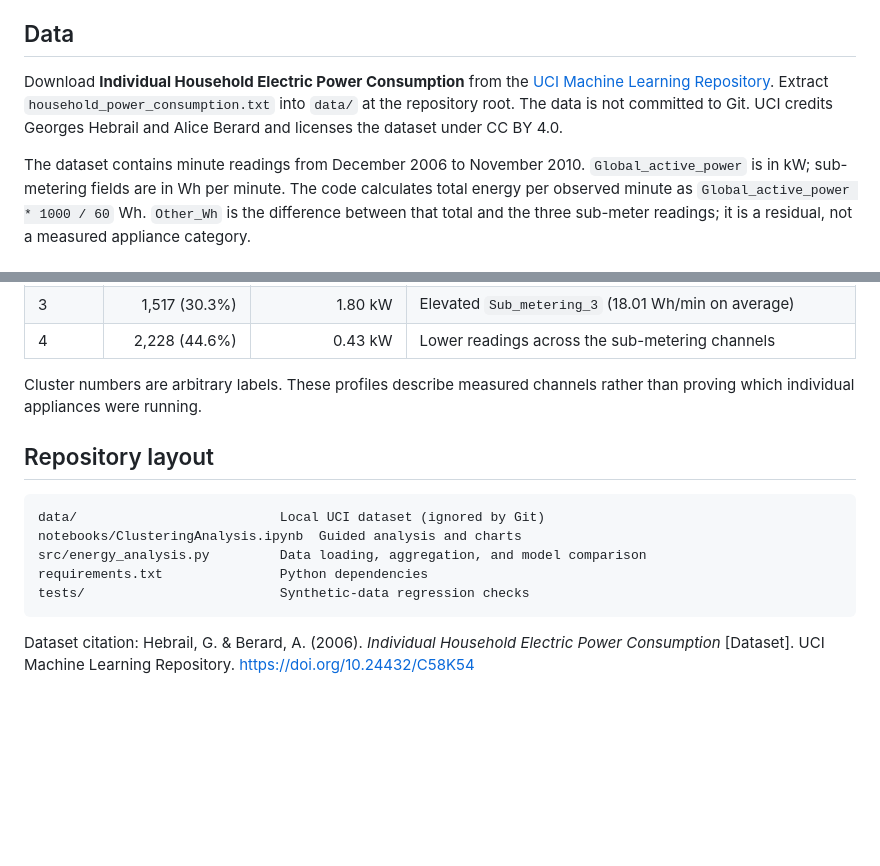
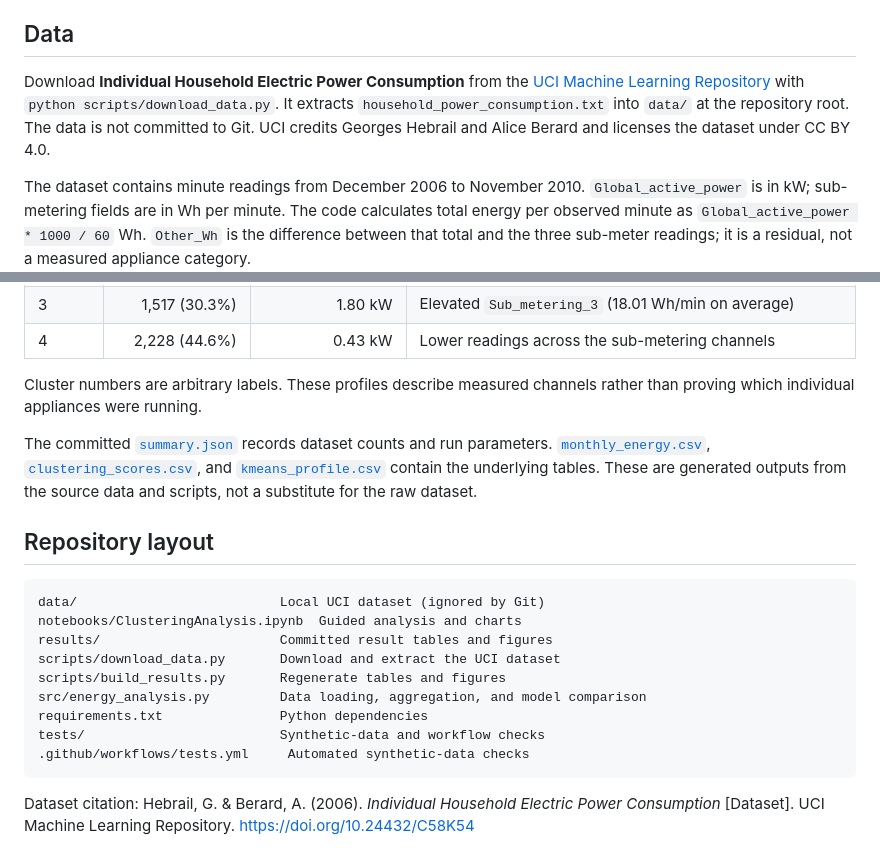
Before and after one commit to yatharth7115/Household-Energy-Consumption-Analysis, a Markdown page: README.md, 2 parts joined by grey strips. GitHub-like rendering; blank space fills up the shorter version.

````diff
--- a/README.md
+++ b/README.md
@@ -4,7 +4,7 @@ An exploratory analysis of one-minute household electricity readings, followed b
 
 ## Data
 
-Download **Individual Household Electric Power Consumption** from the [UCI Machine Learning Repository](https://archive.ics.uci.edu/dataset/235/individual+household+electric+power+consumption). Extract `household_power_consumption.txt` into `data/` at the repository root. The data is not committed to Git. UCI credits Georges Hebrail and Alice Berard and licenses the dataset under CC BY 4.0.
+Download **Individual Household Electric Power Consumption** from the [UCI Machine Learning Repository](https://archive.ics.uci.edu/dataset/235/individual+household+electric+power+consumption) with `python scripts/download_data.py`. It extracts `household_power_consumption.txt` into `data/` at the repository root. The data is not committed to Git. UCI credits Georges Hebrail and Alice Berard and licenses the dataset under CC BY 4.0.
 
 The dataset contains minute readings from December 2006 to November 2010. `Global_active_power` is in kW; sub-metering fields are in Wh per minute. The code calculates total energy per observed minute as `Global_active_power * 1000 / 60` Wh. `Other_Wh` is the difference between that total and the three sub-meter readings; it is a residual, not a measured appliance category.
 
@@ -62,14 +69,20 @@ The K-Means profile gives a more concrete reading of the five groups. Percentage
 
 Cluster numbers are arbitrary labels. These profiles describe measured channels rather than proving which individual appliances were running.
 
+The committed [`summary.json`](results/summary.json) records dataset counts and run parameters. [`monthly_energy.csv`](results/monthly_energy.csv), [`clustering_scores.csv`](results/clustering_scores.csv), and [`kmeans_profile.csv`](results/kmeans_profile.csv) contain the underlying tables. These are generated outputs from the source data and scripts, not a substitute for the raw dataset.
+
 ## Repository layout
 
 ```text
 data/                          Local UCI dataset (ignored by Git)
 notebooks/ClusteringAnalysis.ipynb  Guided analysis and charts
+results/                       Committed result tables and figures
+scripts/download_data.py       Download and extract the UCI dataset
+scripts/build_results.py       Regenerate tables and figures
 src/energy_analysis.py         Data loading, aggregation, and model comparison
 requirements.txt               Python dependencies
-tests/                         Synthetic-data regression checks
+tests/                         Synthetic-data and workflow checks
+.github/workflows/tests.yml     Automated synthetic-data checks
 ```
 
 Dataset citation: Hebrail, G. & Berard, A. (2006). *Individual Household Electric Power Consumption* [Dataset]. UCI Machine Learning Repository. https://doi.org/10.24432/C58K54
````
Also changed, not shown: other parts of README.md (+9 -2 lines), results/figures/cluster_comparison.png (added), results/figures/monthly_energy.png (added), 8 other files.
